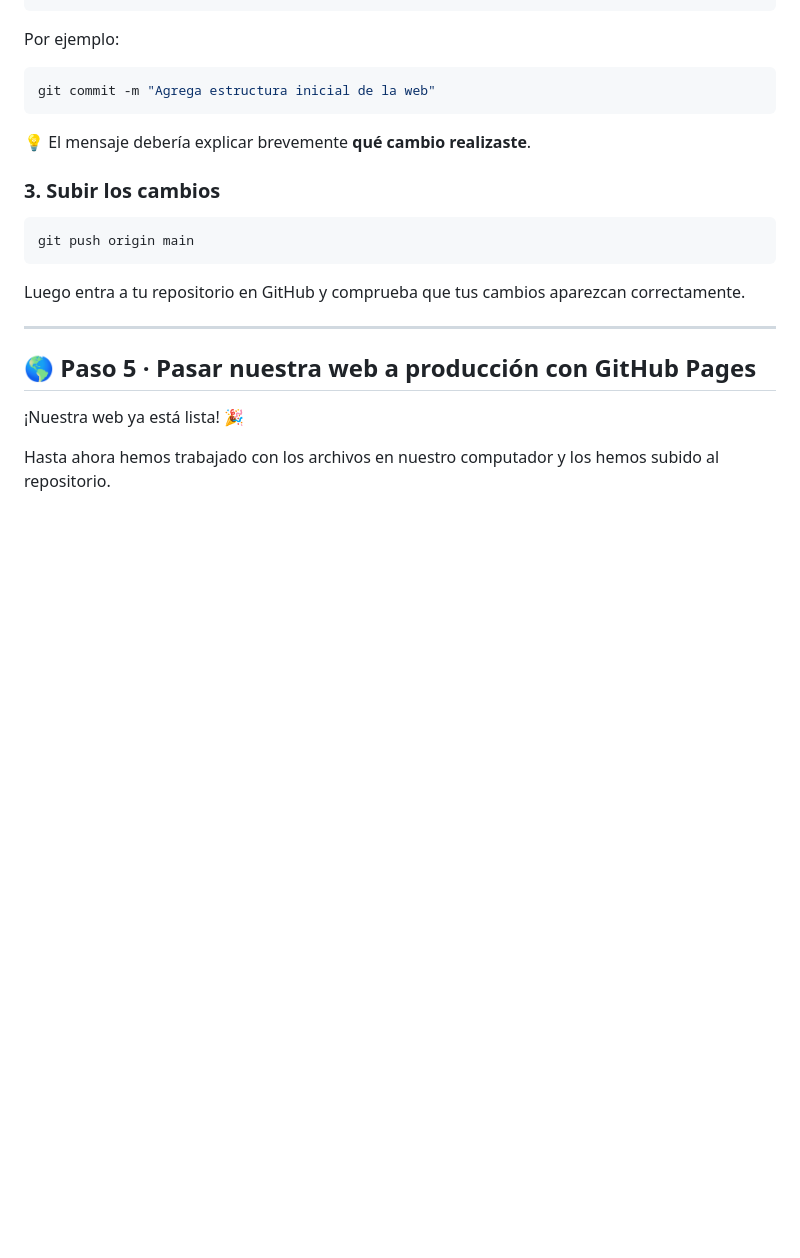
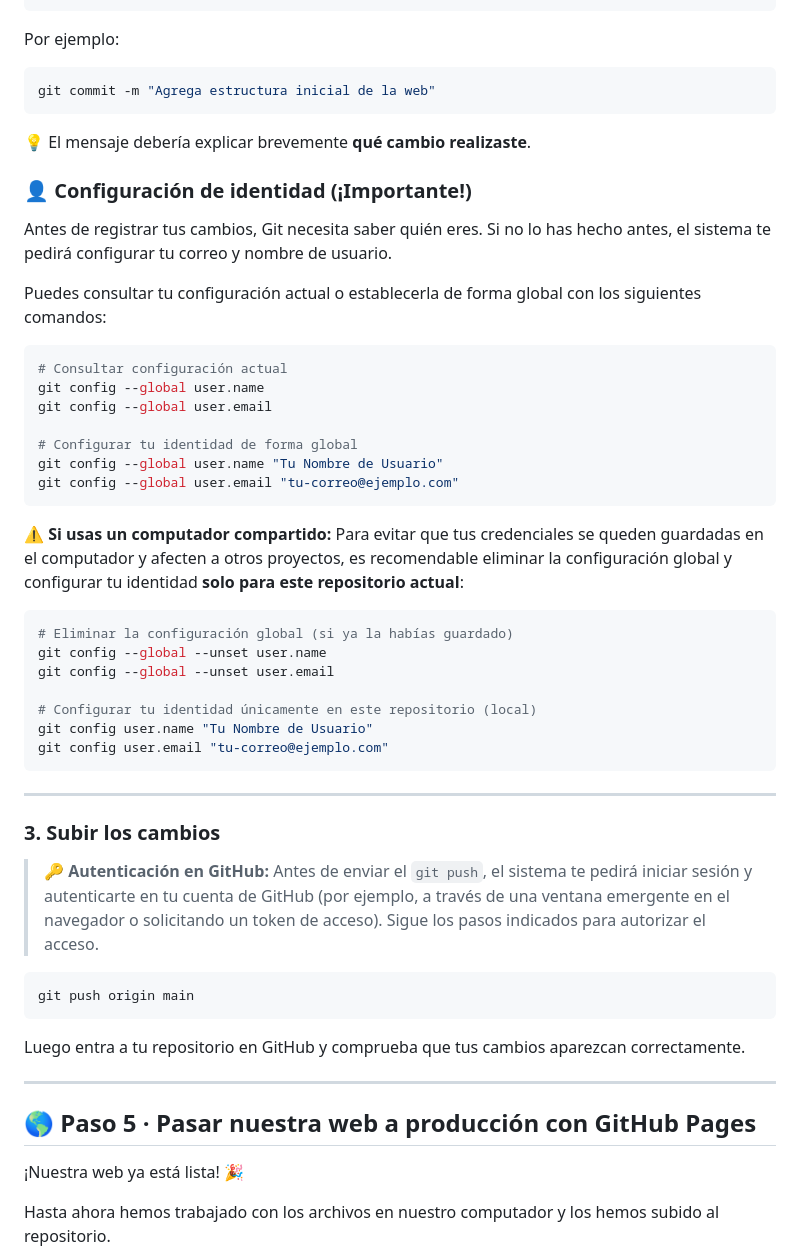
Before and after one commit to Xcarolineq/MiPrimeraWeb, a Markdown page: README.md, the part around the change. Drawn GitHub-style; blank space fills up the shorter version.

Commit message:
actualización identificación usuario git en readme

````diff
--- a/README.md
+++ b/README.md
@@ -126,7 +126,40 @@ git commit -m "Agrega estructura inicial de la web"
 
 💡 El mensaje debería explicar brevemente **qué cambio realizaste**.
 
+### 👤 Configuración de identidad (¡Importante!)
+
+Antes de registrar tus cambios, Git necesita saber quién eres. Si no lo has hecho antes, el sistema te pedirá configurar tu correo y nombre de usuario.
+
+Puedes consultar tu configuración actual o establecerla de forma global con los siguientes comandos:
+
+```bash
+# Consultar configuración actual
+git config --global user.name
+git config --global user.email
+
+# Configurar tu identidad de forma global
+git config --global user.name "Tu Nombre de Usuario"
+git config --global user.email "tu-correo@ejemplo.com"
+```
+
+⚠️ **Si usas un computador compartido:**
+Para evitar que tus credenciales se queden guardadas en el computador y afecten a otros proyectos, es recomendable eliminar la configuración global y configurar tu identidad **solo para este repositorio actual**:
+
+```bash
+# Eliminar la configuración global (si ya la habías guardado)
+git config --global --unset user.name
+git config --global --unset user.email
+
+# Configurar tu identidad únicamente en este repositorio (local)
+git config user.name "Tu Nombre de Usuario"
+git config user.email "tu-correo@ejemplo.com"
+```
+
+---
+
 ### 3. Subir los cambios
+
+> 🔑 **Autenticación en GitHub:** Antes de enviar el `git push`, el sistema te pedirá iniciar sesión y autenticarte en tu cuenta de GitHub (por ejemplo, a través de una ventana emergente en el navegador o solicitando un token de acceso). Sigue los pasos indicados para autorizar el acceso.
 
 ```bash
 git push origin main
````
